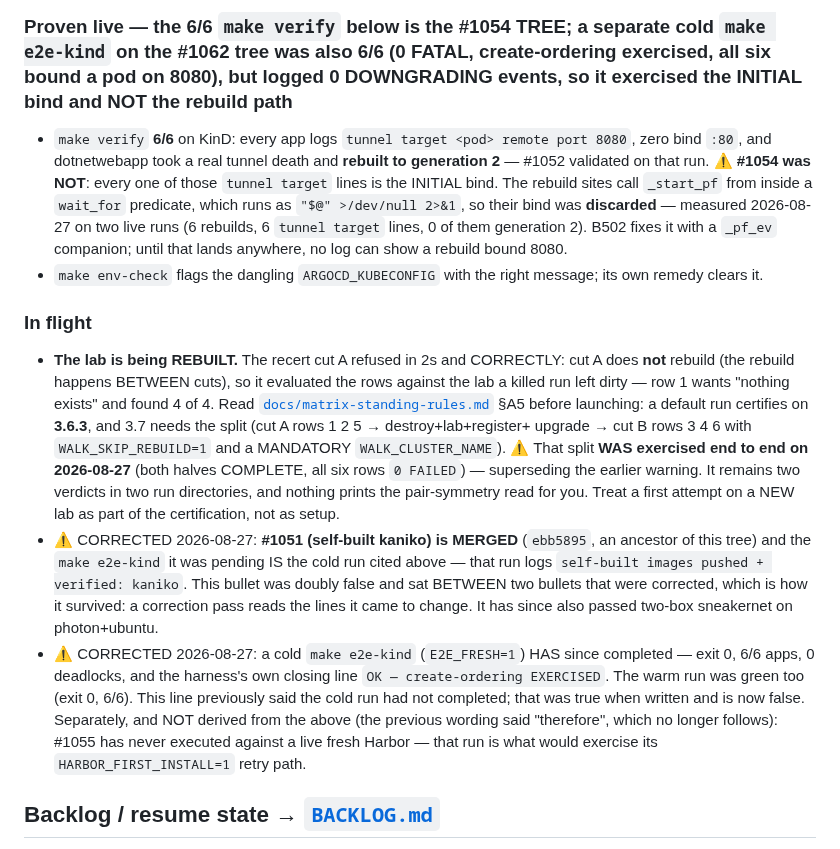
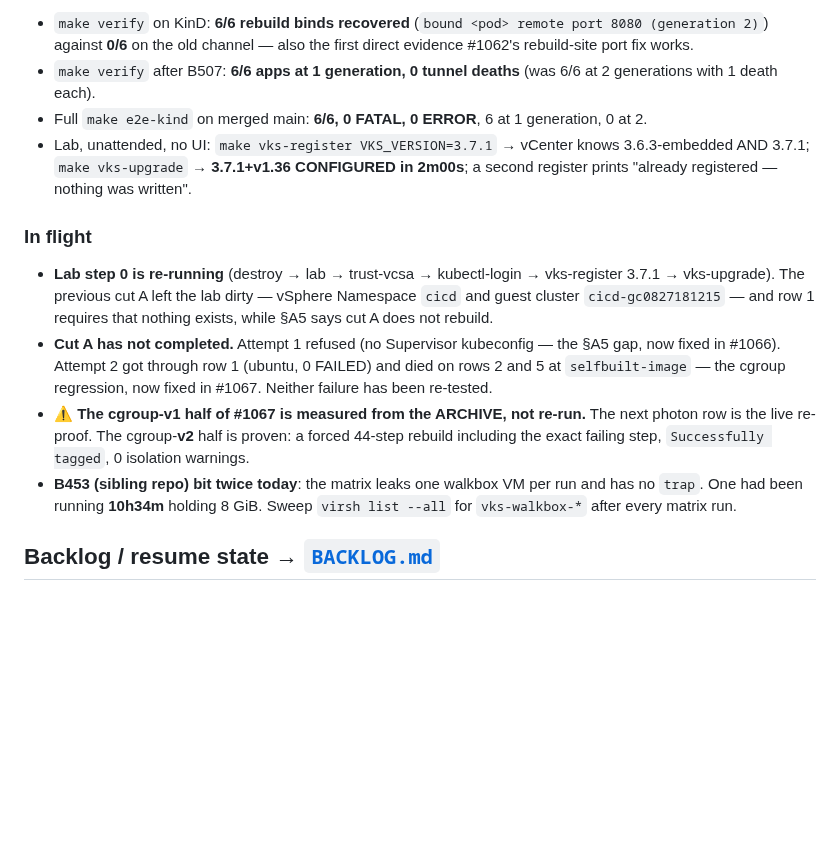
Before and after one commit to AndriyKalashnykov/vks-airgap-cicd, a Markdown page: CLAUDE.md, the part around one of its changes. Drawn GitHub-style; blank space fills up the shorter version.

```diff
--- a/CLAUDE.md
+++ b/CLAUDE.md
@@ -1036,40 +1020,29 @@ text, never definedness**; they now assert `type -t` reachability against a sour
 
-### Proven live — the 6/6 `make verify` below is the #1054 TREE; a separate cold `make e2e-kind` on the #1062 tree was also 6/6 (0 FATAL, create-ordering exercised, all six bound a pod on 8080), but logged 0 DOWNGRADING events, so it exercised the INITIAL bind and NOT the rebuild path
-
-- `make verify` **6/6** on KinD: every app logs `tunnel target <pod> remote port 8080`, zero bind
-  `:80`, and dotnetwebapp took a real tunnel death and **rebuilt to generation 2** — #1052
-  validated on that run. ⚠️ **#1054 was NOT**: every one of those `tunnel target` lines is the
-  INITIAL bind. The rebuild sites call `_start_pf` from inside a `wait_for` predicate, which
-  runs as `"$@" >/dev/null 2>&1`, so their bind was **discarded** — measured 2026-08-27 on two
-  live runs (6 rebuilds, 6 `tunnel target` lines, 0 of them generation 2). B502 fixes it with a
-  `_pf_ev` companion; until that lands anywhere, no log can show a rebuild bound 8080.
-- `make env-check` flags the dangling `ARGOCD_KUBECONFIG` with the right message; its own remedy
-  clears it.
+- `make verify` on KinD: **6/6 rebuild binds recovered** (`bound <pod> remote port 8080
+  (generation 2)`) against **0/6** on the old channel — also the first direct evidence #1062's
+  rebuild-site port fix works.
+- `make verify` after B507: **6/6 apps at 1 generation, 0 tunnel deaths** (was 6/6 at 2 generations
+  with 1 death each).
+- Full `make e2e-kind` on merged main: **6/6, 0 FATAL, 0 ERROR**, 6 at 1 generation, 0 at 2.
+- Lab, unattended, no UI: `make vks-register VKS_VERSION=3.7.1` → vCenter knows 3.6.3-embedded AND
+  3.7.1; `make vks-upgrade` → **3.7.1+v1.36 CONFIGURED in 2m00s**; a second register prints
+  "already registered — nothing was written".
 
 ### In flight
 
-- **The lab is being REBUILT.** The recert cut A refused in 2s and CORRECTLY: cut A does **not**
-  rebuild (the rebuild happens BETWEEN cuts), so it evaluated the rows against the lab a killed run
-  left dirty — row 1 wants "nothing exists" and found 4 of 4. Read
-  [`docs/matrix-standing-rules.md`](docs/matrix-standing-rules.md) §A5 before launching: a default
-  run certifies on **3.6.3**, and 3.7 needs the split (cut A rows 1 2 5 → destroy+lab+register+
-  upgrade → cut B rows 3 4 6 with `WALK_SKIP_REBUILD=1` and a MANDATORY `WALK_CLUSTER_NAME`).
-  ⚠️ That split **WAS exercised end to end on 2026-08-27** (both halves COMPLETE, all six rows
-  `0 FAILED`) — superseding the earlier warning. It remains two verdicts in two run directories,
-  and nothing prints the pair-symmetry read for you. Treat a first attempt on a NEW lab as part of the
-  certification, not as setup.
-- ⚠️ CORRECTED 2026-08-27: **#1051 (self-built kaniko) is MERGED** (`ebb5895`, an ancestor of
-  this tree) and the `make e2e-kind` it was pending IS the cold run cited above — that run
-  logs `self-built images pushed + verified: kaniko`. This bullet was doubly false and sat
-  BETWEEN two bullets that were corrected, which is how it survived: a correction pass reads
-  the lines it came to change. It has since also passed two-box sneakernet on photon+ubuntu.
-- ⚠️ CORRECTED 2026-08-27: a cold `make e2e-kind` (`E2E_FRESH=1`) HAS since completed — exit 0,
-  6/6 apps, 0 deadlocks, and the harness's own closing line `OK — create-ordering EXERCISED`.
-  The warm run was green too (exit 0, 6/6). This line previously said the cold run had not
-  completed; that was true when written and is now false. Separately, and NOT derived from
-  the above (the previous wording said "therefore", which no longer follows): #1055 has
-  never executed against a live fresh Harbor — that run is what would exercise its
-  `HARBOR_FIRST_INSTALL=1` retry path.
+- **Lab step 0 is re-running** (destroy → lab → trust-vcsa → kubectl-login → vks-register 3.7.1 →
+  vks-upgrade). The previous cut A left the lab dirty — vSphere Namespace `cicd` and guest cluster
+  `cicd-gc0827181215` — and row 1 requires that nothing exists, while §A5 says cut A does not
+  rebuild.
+- **Cut A has not completed.** Attempt 1 refused (no Supervisor kubeconfig — the §A5 gap, now fixed
+  in #1066). Attempt 2 got through row 1 (ubuntu, 0 FAILED) and died on rows 2 and 5 at
+  `selfbuilt-image` — the cgroup regression, now fixed in #1067. Neither failure has been re-tested.
+- ⚠️ **The cgroup-v1 half of #1067 is measured from the ARCHIVE, not re-run.** The next photon row
+  is the live re-proof. The cgroup-**v2** half is proven: a forced 44-step rebuild including the
+  exact failing step, `Successfully tagged`, 0 isolation warnings.
+- **B453 (sibling repo) bit twice today**: the matrix leaks one walkbox VM per run and has no `trap`.
+  One had been running **10h34m** holding 8 GiB. Sweep `virsh list --all` for `vks-walkbox-*` after
+  every matrix run.
 
 ## Backlog / resume state → [`BACKLOG.md`](BACKLOG.md)
 
```
Also changed, not shown: other parts of CLAUDE.md (+40 -56 lines).
